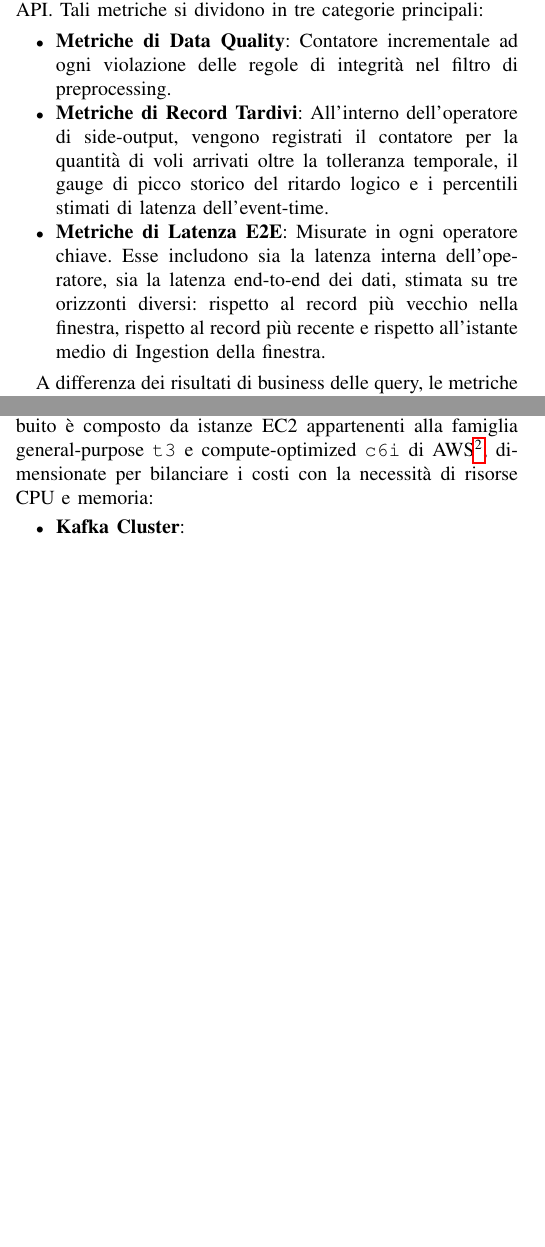
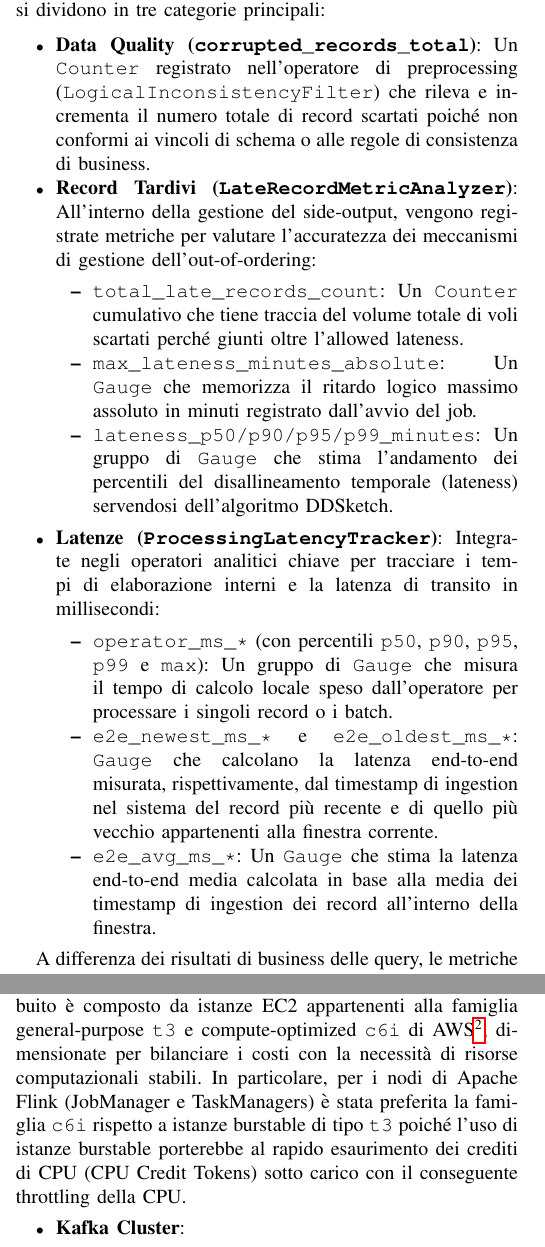
Before and after one commit to flavio-simonelli/flight-streaming-distributed-analysis, a LaTeX paper (Report/report.tex): two parts of the columns of pages 4 and 5 of 39, joined at a grey line, cut so that both start at the same text, the shorter picture padded with empty space. Compiled offline with pdfLaTeX.

Commit message:
docs: enhance telemetry metrics section with detailed descriptions and examples

```diff
--- a/Report/report.tex
+++ b/Report/report.tex
@@ -412,11 +412,21 @@ L'architettura sfrutta le proprietà dello sketch in due scenari ortogonali:
 \end{enumerate}
 
 \subsubsection{Sistema di Telemetria}\label{subsubsec:flink_telemetry}
-L'osservabilità e il monitoraggio delle performance del sistema in tempo reale si basano su un set di metriche personalizzate registrate tramite la Flink Metric API. Tali metriche si dividono in tre categorie principali:
+L'osservabilità e il monitoraggio delle performance del sistema in tempo reale si basano sulle metriche native del motore Flink e su un set di metriche personalizzate esposte tramite la Flink Metric API. Quest'ultime si dividono in tre categorie principali:
 \begin{itemize}
-    \item \textbf{Metriche di Data Quality}: Contatore incrementale ad ogni violazione delle regole di integrità nel filtro di preprocessing.
-    \item \textbf{Metriche di Record Tardivi}: All'interno dell'operatore di side-output, vengono registrati il contatore per la quantità di voli arrivati oltre la tolleranza temporale, il gauge di picco storico del ritardo logico e i percentili stimati di latenza dell'event-time.
-    \item \textbf{Metriche di Latenza E2E}: Misurate in ogni operatore chiave. Esse includono sia la latenza interna dell'operatore, sia la latenza end-to-end dei dati, stimata su tre orizzonti diversi: rispetto al record più vecchio nella finestra, rispetto al record più recente e rispetto all'istante medio di Ingestion della finestra.
+    \item \textbf{Data Quality (\texttt{corrupted\_records\_total})}: Un \texttt{Counter} registrato nell'operatore di preprocessing (\texttt{LogicalInconsistencyFilter}) che rileva e incrementa il numero totale di record scartati poiché non conformi ai vincoli di schema o alle regole di consistenza di business.
+    \item \textbf{Record Tardivi (\texttt{LateRecordMetricAnalyzer})}: All'interno della gestione del side-output, vengono registrate metriche per valutare l'accuratezza dei meccanismi di gestione dell'out-of-ordering:
+    \begin{itemize}
+        \item \texttt{total\_late\_records\_count}: Un \texttt{Counter} cumulativo che tiene traccia del volume totale di voli scartati perché giunti oltre l'allowed lateness.
+        \item \texttt{max\_lateness\_minutes\_absolute}: Un \texttt{Gauge} che memorizza il ritardo logico massimo assoluto in minuti registrato dall'avvio del job.
+        \item \texttt{lateness\_p50/p90/p95/p99\_minutes}: Un gruppo di \texttt{Gauge} che stima l'andamento dei percentili del disallineamento temporale (lateness) servendosi dell'algoritmo DDSketch.
+    \end{itemize}
+    \item \textbf{Latenze (\texttt{ProcessingLatencyTracker})}: Integrate negli operatori analitici chiave per tracciare i tempi di elaborazione interni e la latenza di transito in millisecondi:
+    \begin{itemize}
+        \item \texttt{operator\_ms\_*}\ (con percentili \texttt{p50}, \texttt{p90}, \texttt{p95}, \texttt{p99} e \texttt{max}): Un gruppo di \texttt{Gauge} che misura il tempo di calcolo locale speso dall'operatore per processare i singoli record o i batch.
+        \item \texttt{e2e\_newest\_ms\_*}\ e \texttt{e2e\_oldest\_ms\_*}: \texttt{Gauge} che calcolano la latenza end-to-end misurata, rispettivamente, dal timestamp di ingestion nel sistema del record più recente e di quello più vecchio appartenenti alla finestra corrente.
+        \item \texttt{e2e\_avg\_ms\_*}: Un \texttt{Gauge} che stima la latenza end-to-end media calcolata in base alla media dei timestamp di ingestion dei record all'interno della finestra.
+    \end{itemize}
 \end{itemize}
 
 A differenza dei risultati di business delle query, le metriche di telemetria hanno un ciclo di vita transitorio ed elevata frequenza di aggiornamento. Di conseguenza, non necessitano di un canale persistente basato su Kafka, il quale comporterebbe solo un inutile overhead di rete ed un inquinamento dei topic con dati estranei all'analitica.
@@ -483,7 +493,7 @@ Il deployment su AWS è automatizzato tramite script che richiamano template di
 \end{enumerate}
 
 \subsubsection{Dimensionamento delle Istanze EC2}\label{subsubsec:ec2_instances}
-Il cluster distribuito è composto da istanze EC2 appartenenti alla famiglia general-purpose \texttt{t3} e compute-optimized \texttt{c6i} di AWS\footnote{\url{https://aws.amazon.com/it/ec2/pricing/on-demand/}}, dimensionate per bilanciare i costi con la necessità di risorse CPU e memoria:
+Il cluster distribuito è composto da istanze EC2 appartenenti alla famiglia general-purpose \texttt{t3} e compute-optimized \texttt{c6i} di AWS\footnote{\url{https://aws.amazon.com/it/ec2/pricing/on-demand/}}, dimensionate per bilanciare i costi con la necessità di risorse computazionali stabili. In particolare, per i nodi di Apache Flink (JobManager e TaskManagers) è stata preferita la famiglia \texttt{c6i} rispetto a istanze burstable di tipo \texttt{t3} poiché l'uso di istanze burstable porterebbe al rapido esaurimento dei crediti di CPU (CPU Credit Tokens) sotto carico con il conseguente throttling della CPU.
 \begin{itemize}
     \item \textbf{Kafka Cluster}:
     \begin{itemize}
```
